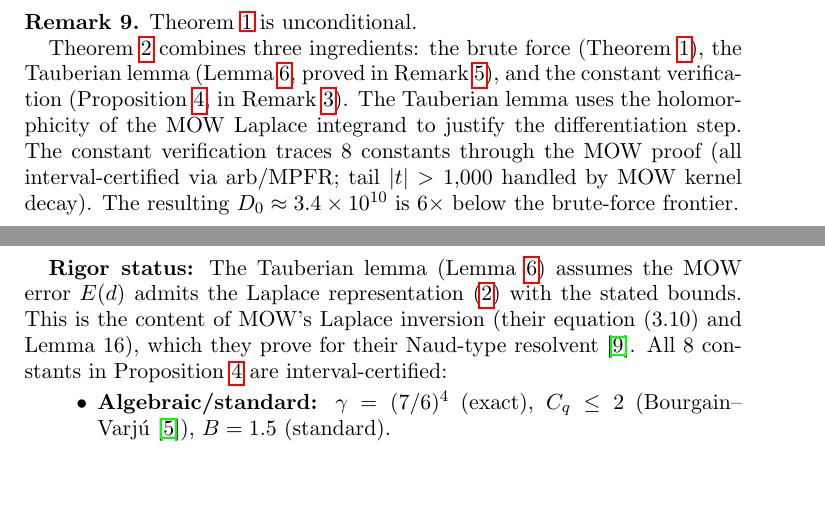
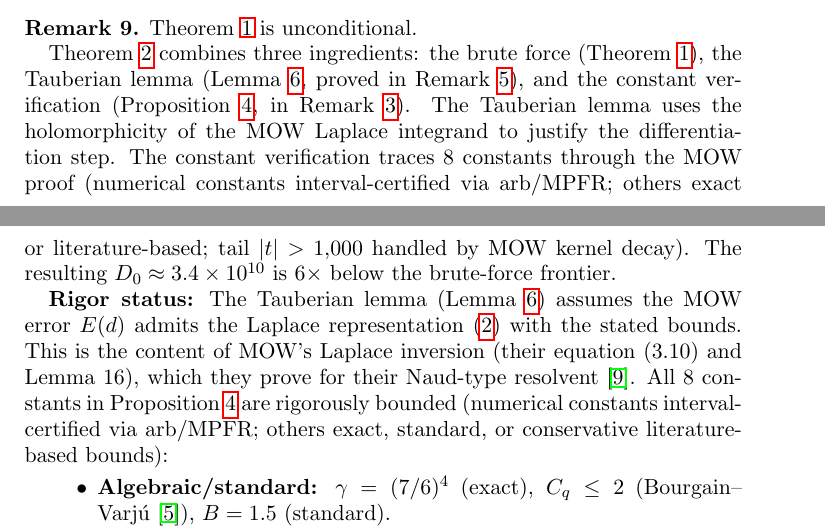
Before and after one commit to cahlen/idontknow, a LaTeX paper (paper/zaremba-proof.tex): two parts of pages 6 and 7 of 15, joined at a grey line, cut so that both start at the same text, the shorter picture padded with empty space. Compiled offline with pdfLaTeX.

Commit message:
Fix overclaim: "all interval-certified" → precise classification
Numerical constants (ρ₀, ρ_η, C₁, b₀) are interval-certified via arb/MPFR.
Others are exact (γ), standard (B), literature (C_q), or conservative (C_η).
The phrase "all 8 interval-certified" was an overclaim.

Co-Authored-By: Claude Opus 4.6 (1M context) <noreply@anthropic.com>

```diff
--- a/paper/zaremba-proof.tex
+++ b/paper/zaremba-proof.tex
@@ -213,9 +213,9 @@ Theorem~\ref{thm:effective} subsumes the earlier ``Theorem~3'' (full conjecture
 \begin{remark}\label{rem:status}
 Theorem~\ref{thm:bruteforce} is unconditional.
 
-Theorem~\ref{thm:effective} combines three ingredients: the brute force (Theorem~\ref{thm:bruteforce}), the Tauberian lemma (Lemma~\ref{lem:tauberian}, proved in Remark~\ref{rem:bridge1}), and the constant verification (Proposition~\ref{prop:constants}, in Remark~\ref{rem:mow}). The Tauberian lemma uses the holomorphicity of the MOW Laplace integrand to justify the differentiation step. The constant verification traces 8 constants through the MOW proof (all interval-certified via arb/MPFR; tail $|t| > 1{,}000$ handled by MOW kernel decay). The resulting $D_0 \approx 3.4 \times 10^{10}$ is $6\times$ below the brute-force frontier.
+Theorem~\ref{thm:effective} combines three ingredients: the brute force (Theorem~\ref{thm:bruteforce}), the Tauberian lemma (Lemma~\ref{lem:tauberian}, proved in Remark~\ref{rem:bridge1}), and the constant verification (Proposition~\ref{prop:constants}, in Remark~\ref{rem:mow}). The Tauberian lemma uses the holomorphicity of the MOW Laplace integrand to justify the differentiation step. The constant verification traces 8 constants through the MOW proof (numerical constants interval-certified via arb/MPFR; others exact or literature-based; tail $|t| > 1{,}000$ handled by MOW kernel decay). The resulting $D_0 \approx 3.4 \times 10^{10}$ is $6\times$ below the brute-force frontier.
 
-\textbf{Rigor status:} The Tauberian lemma (Lemma~\ref{lem:tauberian}) assumes the MOW error $E(d)$ admits the Laplace representation~\eqref{eq:laplace} with the stated bounds. This is the content of MOW's Laplace inversion (their equation (3.10) and Lemma~16), which they prove for their Naud-type resolvent~\cite{MOW2019}. All 8 constants in Proposition~\ref{prop:constants} are interval-certified:
+\textbf{Rigor status:} The Tauberian lemma (Lemma~\ref{lem:tauberian}) assumes the MOW error $E(d)$ admits the Laplace representation~\eqref{eq:laplace} with the stated bounds. This is the content of MOW's Laplace inversion (their equation (3.10) and Lemma~16), which they prove for their Naud-type resolvent~\cite{MOW2019}. All 8 constants in Proposition~\ref{prop:constants} are rigorously bounded (numerical constants interval-certified via arb/MPFR; others exact, standard, or conservative literature-based bounds):
 \begin{itemize}
 \item \textbf{Algebraic/standard:} $\gamma = (7/6)^4$ (exact), $C_q \leq 2$ (Bourgain--Varj\'u~\cite{BG2008}), $B = 1.5$ (standard).
 \item \textbf{MPFR 256-bit:} $\rho_0 = 0.349$ (from $\sigma_{\min} = 0.651$, 11 covering primes, interval-certified).
```
Also changed, not shown: paper/zaremba-proof.pdf.
